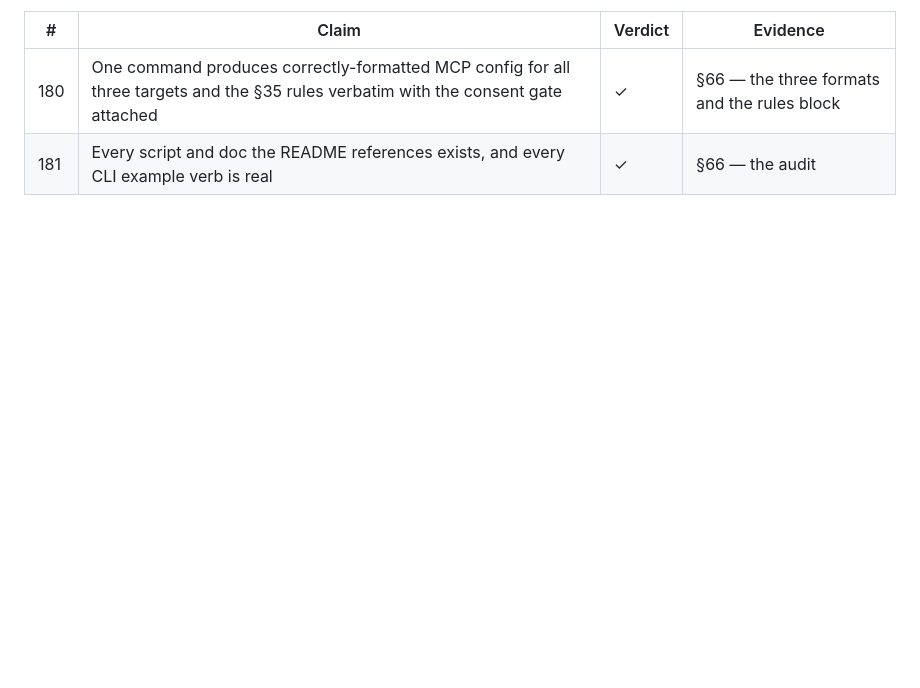
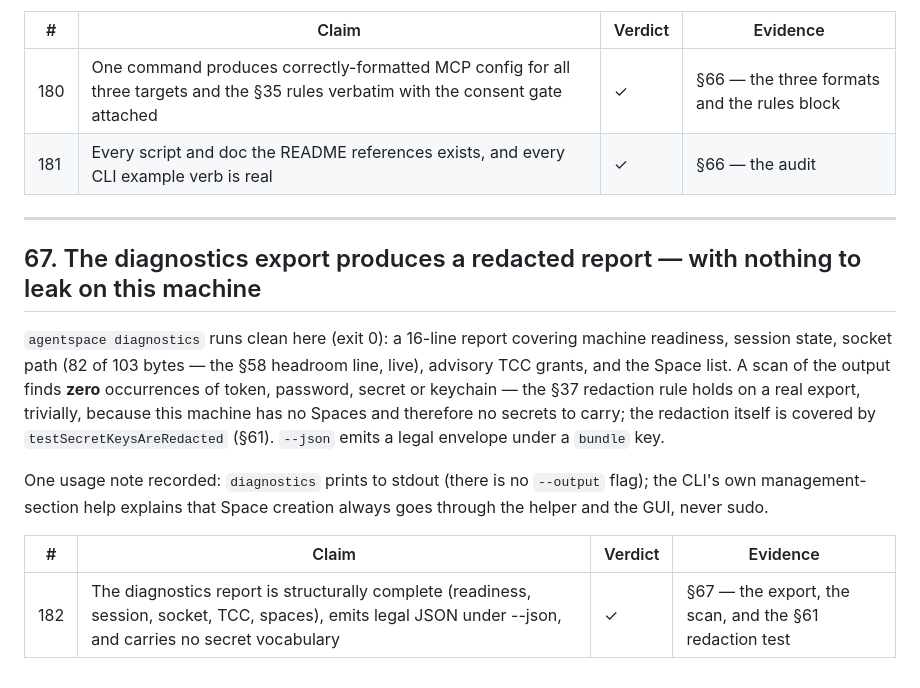
Before and after one commit to misswell/AgentSpace, a Markdown page: docs/validation.md, the part around the change. Rendered like a GitHub page; blank space fills up the shorter version.

Commit message:
validation §67: diagnostics export verified redacted
agentspace diagnostics exports a 16-line report (readiness, session
state, the live 82-of-103 socket headroom line, advisory TCC,
spaces) with zero secret vocabulary in the output, and --json emits
a legal envelope under a bundle key. The redaction rule itself
stays anchored by testSecretKeysAreRedacted; this machine simply
has nothing to leak. Usage note: the report prints to stdout; there
is no --output flag. Index reaches 182.

```diff
--- a/docs/validation.md
+++ b/docs/validation.md
@@ -2654,3 +2654,25 @@ Plan §34 promises one-command MCP config for Claude Code, Codex and OpenCode;
 |---|---|---|---|
 | 180 | One command produces correctly-formatted MCP config for all three targets and the §35 rules verbatim with the consent gate attached | ✓ | §66 — the three formats and the rules block |
 | 181 | Every script and doc the README references exists, and every CLI example verb is real | ✓ | §66 — the audit |
+
+
+---
+
+## 67. The diagnostics export produces a redacted report — with nothing to leak on this machine
+
+`agentspace diagnostics` runs clean here (exit 0): a 16-line report covering
+machine readiness, session state, socket path (82 of 103 bytes — the §58
+headroom line, live), advisory TCC grants, and the Space list. A scan of the
+output finds **zero** occurrences of token, password, secret or keychain —
+the §37 redaction rule holds on a real export, trivially, because this
+machine has no Spaces and therefore no secrets to carry; the redaction
+itself is covered by `testSecretKeysAreRedacted` (§61). `--json` emits a
+legal envelope under a `bundle` key.
+
+One usage note recorded: `diagnostics` prints to stdout (there is no
+`--output` flag); the CLI's own management-section help explains that
+Space creation always goes through the helper and the GUI, never sudo.
+
+| # | Claim | Verdict | Evidence |
+|---|---|---|---|
+| 182 | The diagnostics report is structurally complete (readiness, session, socket, TCC, spaces), emits legal JSON under --json, and carries no secret vocabulary | ✓ | §67 — the export, the scan, and the §61 redaction test |
```
